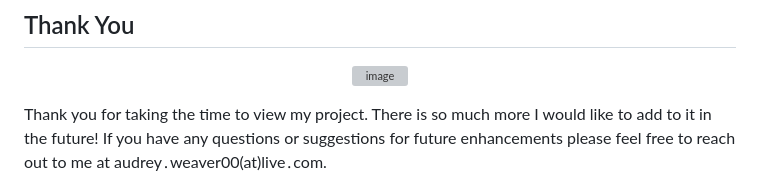
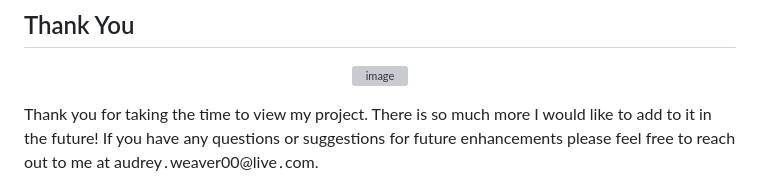
Before and after one commit to StellarNavi/StellarNavi.github.io, a Markdown page: README.md, the part around the change. Drawn GitHub-style; grey boxes are pictures that could not be loaded.

Commit message:
Fix email formatting in README.md

```diff
--- a/README.md
+++ b/README.md
@@ -333,4 +333,4 @@ capture_next_galaxy = [{
 <p align="center">
   <img alt="image" src="https://github.com/user-attachments/assets/a1cff61c-3dae-4cf0-897d-ac81f27dd69b" alt="image" width="360" style="height:auto;"/>
 </p>
-Thank you for taking the time to view my project. There is so much more I would like to add to it in the future! If you have any questions or suggestions for future enhancements please feel free to reach out to me at audrey․weaver00(at)live․com.
+Thank you for taking the time to view my project. There is so much more I would like to add to it in the future! If you have any questions or suggestions for future enhancements please feel free to reach out to me at audrey․weaver00@live․com.
```
